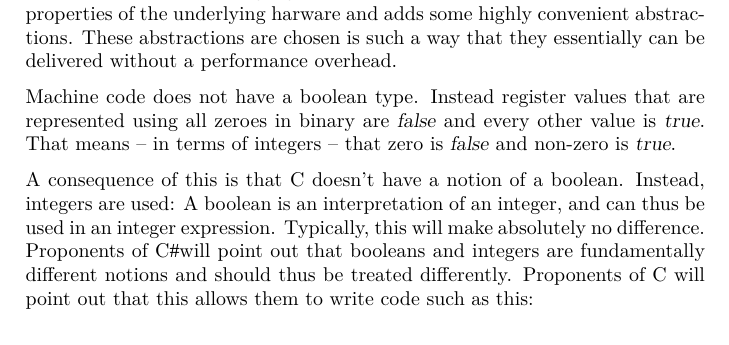
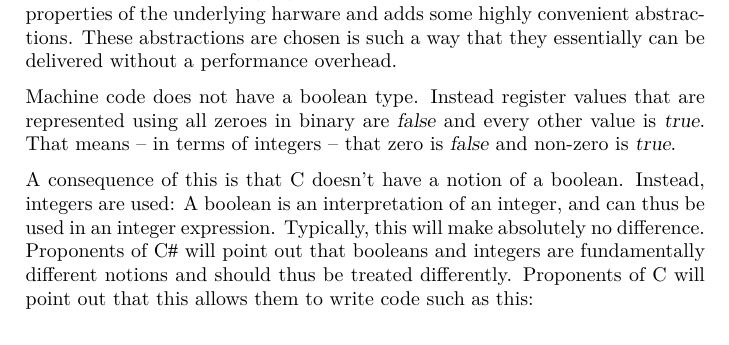
Before and after one commit to aslakjohansen/progintro, a LaTeX book (doc/document.tex, which reads doc/primitives.tex): part of page 27 of 50, cut so that both start at the same text. Compiled offline with XeLaTeX; a LaTeX package or settings file that is missing is left out.

Commit message:
Fixed a space not being rendered after a command

```diff
--- a/doc/primitives.tex
+++ b/doc/primitives.tex
@@ -105,7 +105,7 @@ C is a simple low-level language. That means that it mirrors the fundamental pro
 Machine code does not have a boolean type. Instead register values that are represented using all zeroes in binary are \textsl{false} and every other value is \textsl{true}. That means -- in terms of integers -- that zero is \textsl{false} and non-zero is \textsl{true}.
 
 % consequence: a bool is an integer and can thus be used in an integer expression
-A consequence of this is that C doesn't have a notion of a boolean. Instead, integers are used: A boolean is an interpretation of an integer, and can thus be used in an integer expression. Typically, this will make absolutely no difference. Proponents of \csharp will point out that booleans and integers are fundamentally different notions and should thus be treated differently. Proponents of C will point out that this allows them to write code such as this:
+A consequence of this is that C doesn't have a notion of a boolean. Instead, integers are used: A boolean is an interpretation of an integer, and can thus be used in an integer expression. Typically, this will make absolutely no difference. Proponents of \csharp\ will point out that booleans and integers are fundamentally different notions and should thus be treated differently. Proponents of C will point out that this allows them to write code such as this:
 
 % TODO: Example
 
```
